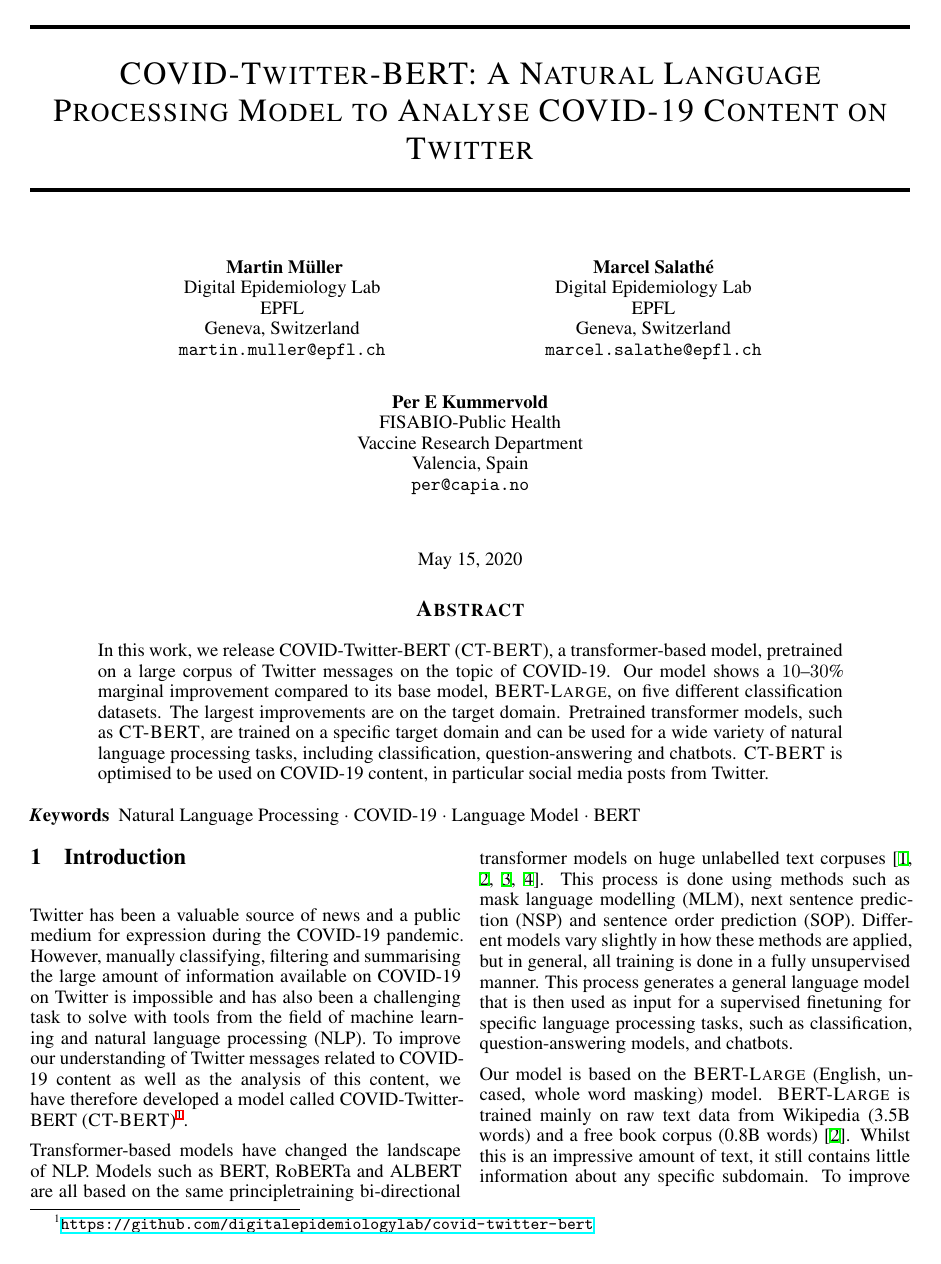
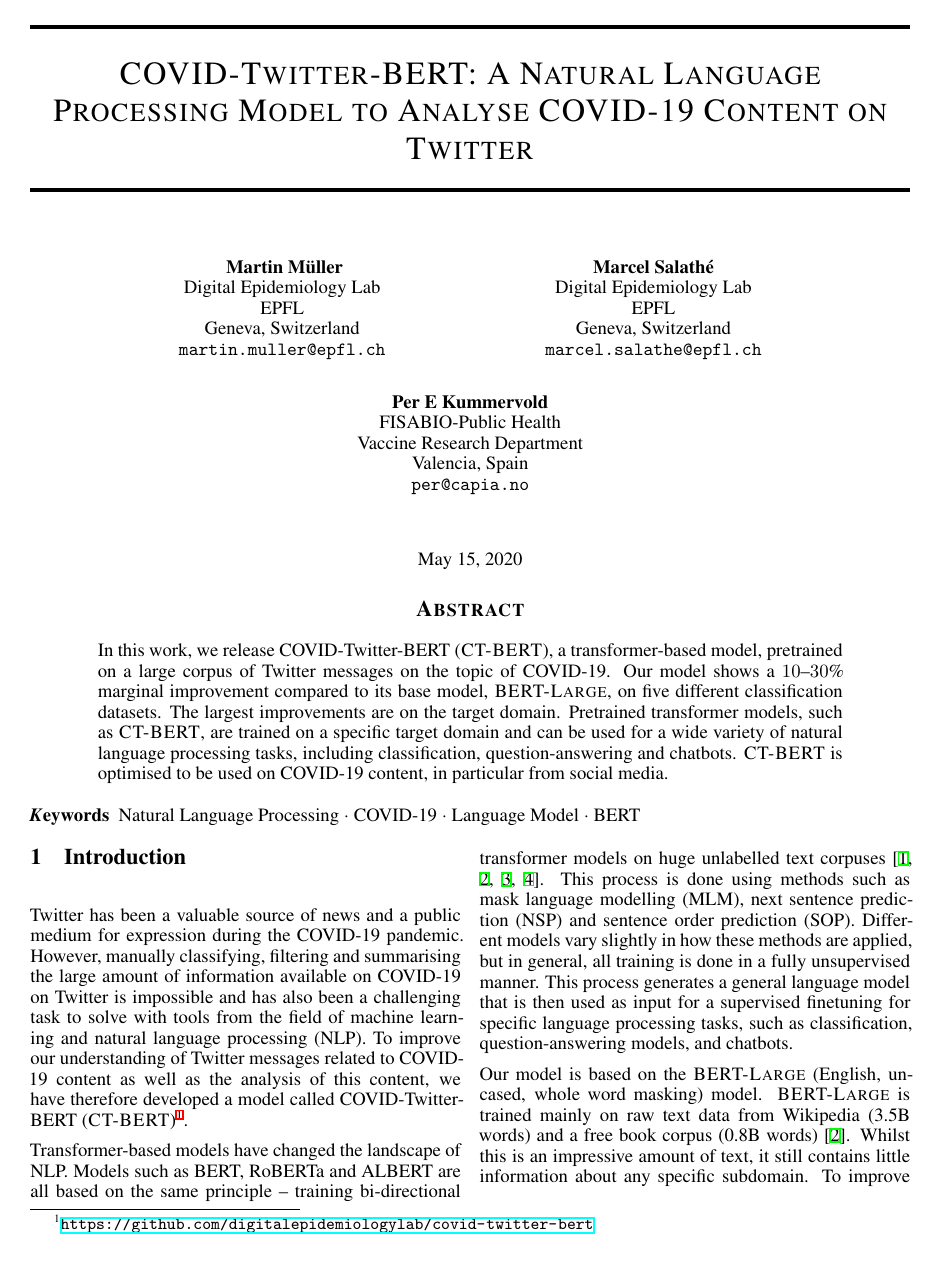
Before and after one commit to digitalepidemiologylab/covid-twitter-bert, a LaTeX paper (report/v1/main.tex, which reads report/v1/arxiv.sty): page 1 of 6. The pictures show the PDF file report/v1/main.pdf that the author committed with the source.

Commit message:
update report

```diff
--- a/report/v1/arxiv.sty
+++ b/report/v1/arxiv.sty
@@ -1,4 +1,4 @@
-\NeedsTeXFormat{LaTeX2e}
+% \NeedsTeXFormat{LaTeX2e}
 
 \ProcessOptions\relax
 
--- a/report/v1/main.tex
+++ b/report/v1/main.tex
@@ -1,6 +1,7 @@
 \documentclass{article}
+% \usepackage[utf8]{inputenc} % allow utf-8 input
+\usepackage{wasysym}
 \usepackage{arxiv}
-\usepackage[utf8]{inputenc} % allow utf-8 input
 \usepackage[T1]{fontenc}    % use 8-bit T1 fonts
 \usepackage{hyperref}       % hyperlinks
 \usepackage{url}            % simple URL typesetting
@@ -24,7 +25,7 @@
   Geneva, Switzerland \\
   \texttt{martin.muller@epfl.ch}
     \And
-  Marcel Salathé \\
+  Marcel Salath\'e \\
   Digital Epidemiology Lab \\
   EPFL \\
   Geneva, Switzerland \\
@@ -45,7 +46,7 @@
   Our model shows a \numrange{10}{30}\% marginal improvement compared to its base model, \textsc{BERT-Large}, on five different classification datasets.
   The largest improvements are on the target domain.
   Pretrained transformer models, such as \textsc{CT-BERT}, are trained on a specific target domain and can be used for a wide variety of natural language processing tasks, including classification, question-answering and chatbots.
-  \textsc{CT-BERT} is optimised to be used on COVID-19 content, in particular social media posts from Twitter.
+  \textsc{CT-BERT} is optimised to be used on COVID-19 content, in particular from social media.
 \end{abstract}
 
 
@@ -60,7 +61,7 @@
 To improve our understanding of Twitter messages related to COVID-19 content as well as the analysis of this content, we have therefore developed a model called COVID-Twitter-BERT (\textsc{CT-BERT})\footnote{\url{https://github.com/digitalepidemiologylab/covid-twitter-bert}}.
 
 Transformer-based models have changed the landscape of NLP.
-Models such as BERT, RoBERTa and ALBERT are all based on the same principle—training bi-directional transformer models on huge unlabelled text corpuses~\cite{vaswani2017attention,devlin2018bert,liu2019roberta,lan2019albert}.
+Models such as BERT, RoBERTa and ALBERT are all based on the same principle -- training bi-directional transformer models on huge unlabelled text corpuses~\cite{vaswani2017attention,devlin2018bert,liu2019roberta,lan2019albert}.
 This process is done using methods such as mask language modelling (MLM), next sentence prediction (NSP) and sentence order prediction (SOP).
 Different models vary slightly in how these methods are applied, but in general, all training is done in a fully unsupervised manner.
 This process generates a general language model that is then used as input for a supervised finetuning for specific language processing tasks, such as classification, question-answering models, and chatbots.\par
@@ -200,7 +201,7 @@
 \end{multicols}
 \begin{figure}
   \centering
-  \includegraphics[]{figures/fig1.pdf}
+  \includegraphics[]{fig1.pdf}
   \caption{
     Evaluation metrics for the domain-specific pretraining of \textsc{CT-BERT}.
     Shown are the loss and accuracy of masked language modelling (MLM) and next sentence prediction (NSP) tasks.
@@ -332,5 +333,5 @@
 \end{multicols}
 
 \bibliographystyle{unsrt}
-\bibliography{bib/main}
+\bibliography{refs}
 \end{document}
```
Also changed, not shown: report/v1/fig1.pdf (renamed from report/v1/figures/fig1.pdf), report/v1/fig2.pdf (renamed from report/v1/figures/fig2.pdf), report/v1/main.pdf, report/v1/refs.bib (renamed from report/v1/bib/main.bib), report/v1/main.tex (6 more changed lines).
